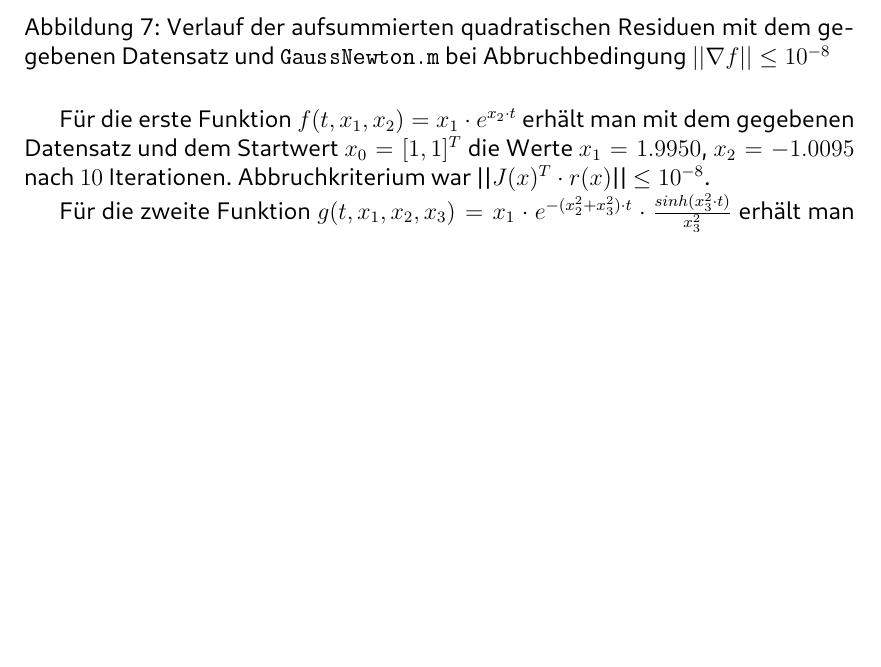
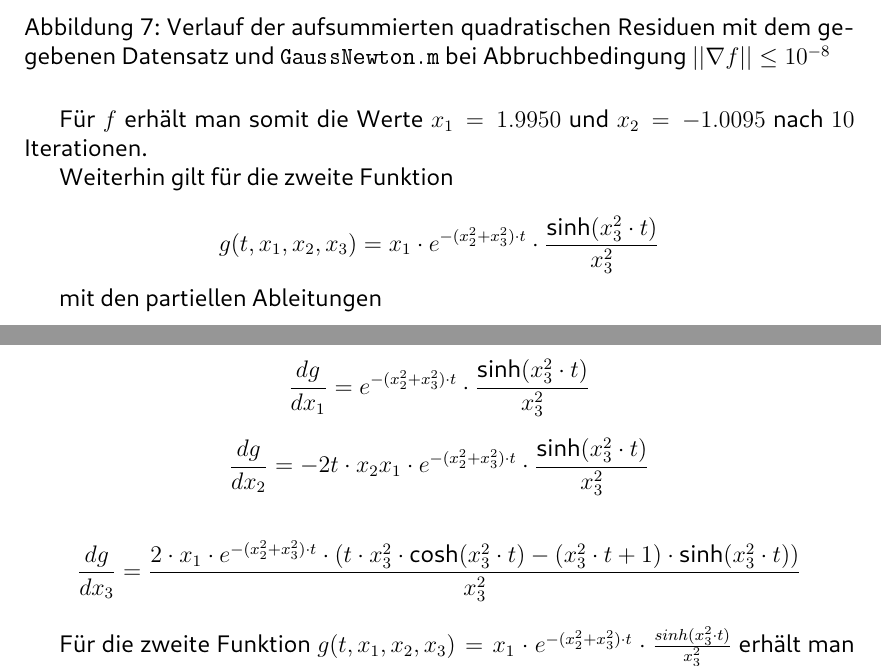
Before and after one commit to Bresenham/NumerischeOptimierung, a LaTeX document (Abgaben/Projekt_2/Ausarbeitung/abstracts.tex): part of page 14 of 17 before the commit and two parts of pages 14 and 15 of 17 after it, the two joined at a grey line, cut so that both start at the same text, the shorter picture padded with empty space. The pictures show the PDF file Abgaben/Projekt_2/Ausarbeitung/abstracts.pdf that the author committed with the source.

Commit message:
Update exercise 7

```diff
--- a/Abgaben/Projekt_2/Ausarbeitung/abstracts.tex
+++ b/Abgaben/Projekt_2/Ausarbeitung/abstracts.tex
@@ -724,9 +724,20 @@ $$ J = \begin{bmatrix}
   \lstinline[basicstyle=\ttfamily\color{black}]|GaussNewton.m| bei Abbruchbedingung $||\nabla f|| \leq 10^{-8}$ }
 \end{figure}
 
-Für die erste Funktion $f(t, x_1, x_2) = x_1\cdot e^{x_2\cdot t}$ erhält man mit dem gegebenen Datensatz und dem
-Startwert $x_0 = [1, 1]^T$ die Werte $x_1 = 1.9950$, $x_2 = -1.0095$ nach $10$ Iterationen. Abbruchkriterium war
-||$J(x)^T\cdot r(x)$|| $ \leq 10^{-8}$.\par
+Für $f$ erhält man somit die Werte $x_1 = 1.9950$ und $x_2 = -1.0095$ nach $10$ Iterationen.\par
+
+Weiterhin gilt für die zweite Funktion
+
+$$g(t, x_1, x_2, x_3) = x_1\cdot e^{-(x_2^2 + x_3^2)\cdot t}\cdot \frac{\text{sinh}(x_3^2\cdot t)}{x_3^2}$$
+
+mit den partiellen Ableitungen
+
+$$\frac{dg}{dx_1} = e^{ -(x_2^2 + x_3^2)\cdot t } \cdot \frac{\text{sinh}( x_3^2 \cdot t) }{ x_3^2 } $$
+
+$$\frac{dg}{dx_2} = - 2t \cdot x_2 x_1 \cdot e^{ - (x_2^2 + x_3^2)\cdot t } \cdot \frac{\text{sinh}( x_3^2 \cdot t )}{ x_3^2} $$
+
+$$\frac{dg}{dx_3} = \frac{2 \cdot x_1 \cdot e^{ -(x_2^2 + x_3^2)\cdot t} \cdot \left( t \cdot x_3^2 \cdot \text{cosh}(x_3^2\cdot t) - (x_3^2\cdot t + 1) \cdot \text{sinh}(x_3^2 \cdot t) \right) }{x_3^2} $$
+
 Für die zweite Funktion $g(t, x_1, x_2, x_3) = x_1 \cdot e^{ -(x_2^2 + x_3^2)\cdot t }\cdot \frac{sinh(x_3^2\cdot t)}{x_3^2}$
 erhält man mit dem gegebenen Datensatz und den Startwerten:
 \begin{itemize}
```
Also changed, not shown: Abgaben/Projekt_2/Ausarbeitung/abstracts.pdf, 5 other files.
